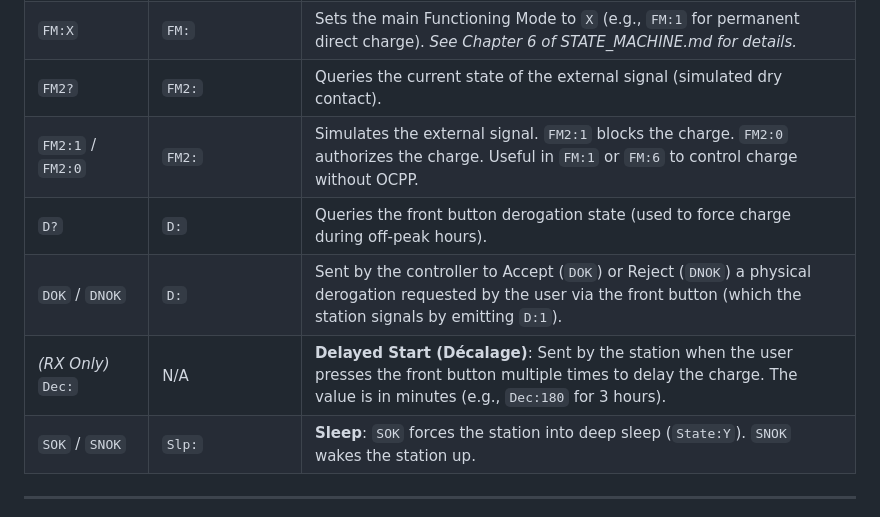
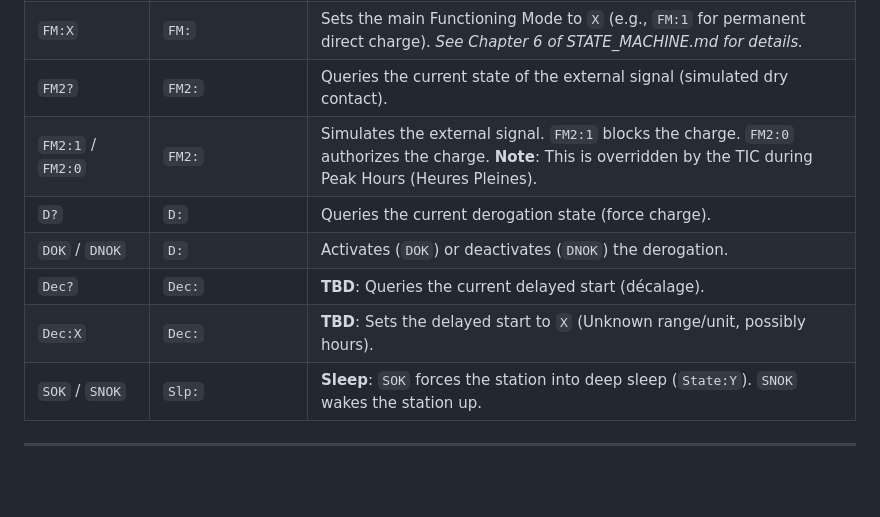
Before and after one commit to BolzaW/greenup-link, a Markdown page: docs/LEGRAND_SERIAL_PROTOCOL.md, the part around the change. GitHub-like rendering; blank space fills up the shorter version.

Commit message:
docs(protocol): correct D and Dec descriptions and add TIC override note to FM2

```diff
--- a/docs/LEGRAND_SERIAL_PROTOCOL.md
+++ b/docs/LEGRAND_SERIAL_PROTOCOL.md
@@ -87,10 +87,11 @@ Commands to manage functioning modes, schedules, and active sessions.
 | `FM?` | `FM:` | Requests the main Functioning Mode (1=Direct Charge, 2=Auto-hours/TIC, 4=Planning, 5=Modbus, 6=OCPP). *See Chapter 6 of STATE_MACHINE.md for details.* |
 | `FM:X` | `FM:` | Sets the main Functioning Mode to `X` (e.g., `FM:1` for permanent direct charge). *See Chapter 6 of STATE_MACHINE.md for details.* |
 | `FM2?` | `FM2:` | Queries the current state of the external signal (simulated dry contact). |
-| `FM2:1` / `FM2:0` | `FM2:` | Simulates the external signal. `FM2:1` blocks the charge. `FM2:0` authorizes the charge. Useful in `FM:1` or `FM:6` to control charge without OCPP. |
-| `D?` | `D:` | Queries the front button derogation state (used to force charge during off-peak hours). |
-| `DOK` / `DNOK` | `D:` | Sent by the controller to Accept (`DOK`) or Reject (`DNOK`) a physical derogation requested by the user via the front button (which the station signals by emitting `D:1`). |
-| *(RX Only)* `Dec:` | N/A | **Delayed Start (Décalage)**: Sent by the station when the user presses the front button multiple times to delay the charge. The value is in minutes (e.g., `Dec:180` for 3 hours). |
+| `FM2:1` / `FM2:0` | `FM2:` | Simulates the external signal. `FM2:1` blocks the charge. `FM2:0` authorizes the charge. **Note**: This is overridden by the TIC during Peak Hours (Heures Pleines). |
+| `D?` | `D:` | Queries the current derogation state (force charge). |
+| `DOK` / `DNOK` | `D:` | Activates (`DOK`) or deactivates (`DNOK`) the derogation. |
+| `Dec?` | `Dec:` | **TBD**: Queries the current delayed start (décalage). |
+| `Dec:X` | `Dec:` | **TBD**: Sets the delayed start to `X` (Unknown range/unit, possibly hours). |
 | `SOK` / `SNOK` | `Slp:` | **Sleep**: `SOK` forces the station into deep sleep (`State:Y`). `SNOK` wakes the station up. |
 
 ---
```
